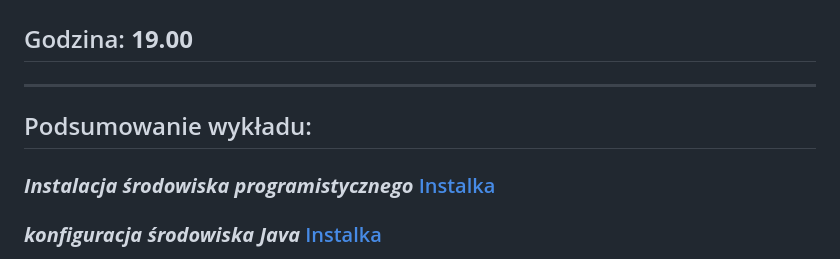
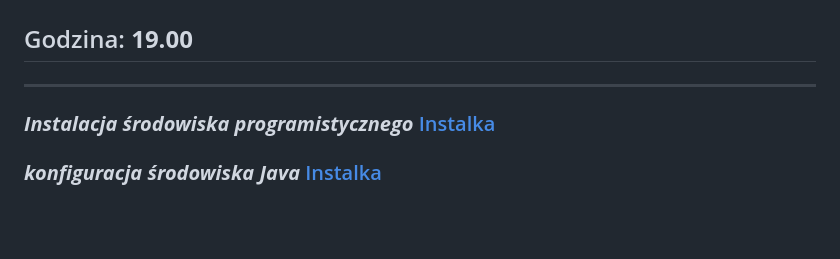
Before and after one commit to WebAce-Group/java101-edycja1, a Markdown page: w1/README.md, the part around the change. Rendered like a GitHub page; blank space fills up the shorter version.

```diff
--- a/w1/README.md
+++ b/w1/README.md
@@ -8,8 +8,6 @@
 
 ## Godzina: **19.00**
 ___
-
-## Podsumowanie wykładu:
 
 ### **_Instalacja środowiska programistycznego_** [Instalka](https://download.jetbrains.com/idea/ideaIC-2022.3.1.exe)
 
```
